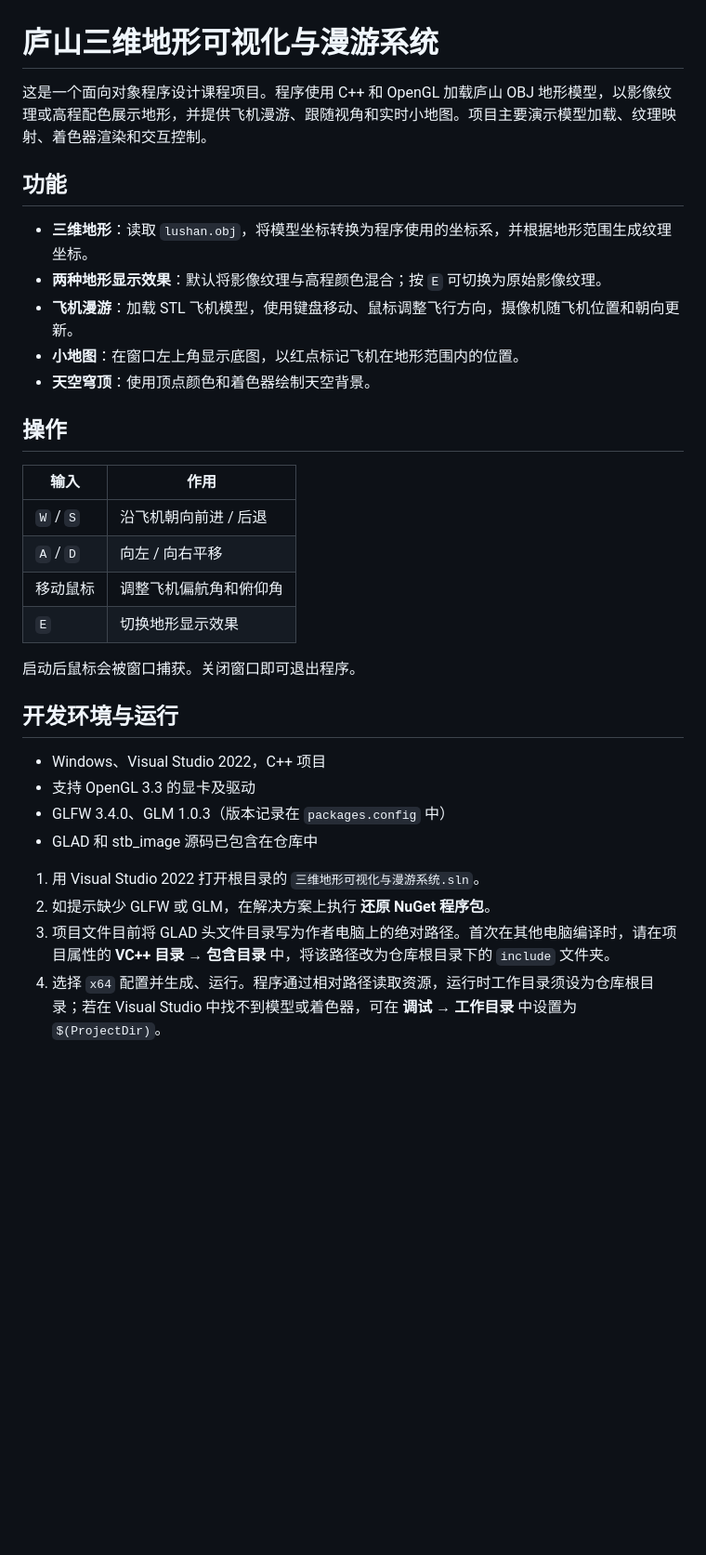
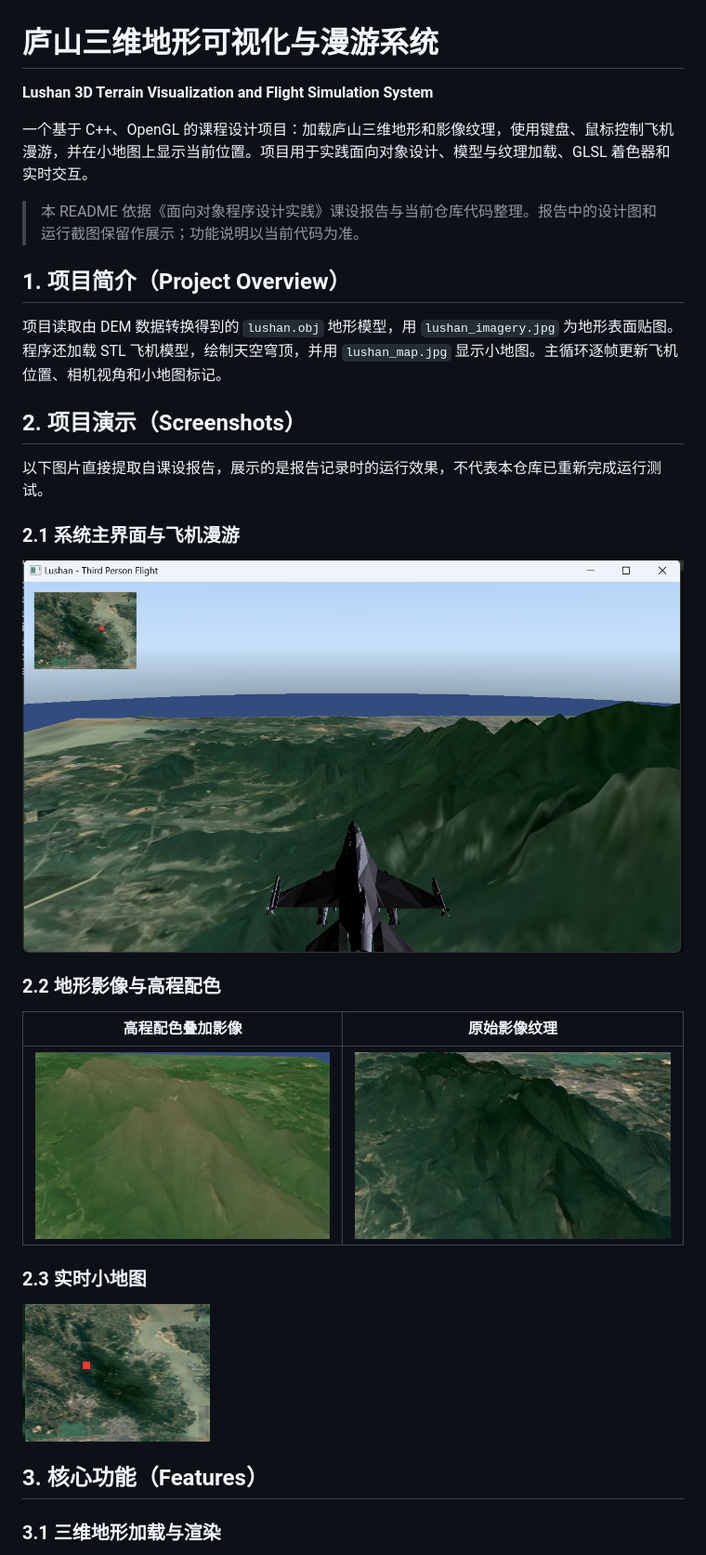
Before and after one commit to 3042465194-design/Lushan-3D-Terrain-System, a Markdown page: README.md, the part around one of its changes. Shown at 93% size. Drawn GitHub-style; pictures changed too: screenshots/elevation-rendering.png (added), screenshots/imagery-rendering.png (added), screenshots/main-interface.png (added); blank space fills up the shorter version.

Commit message:
Expand README with course report screenshots

```diff
--- a/README.md
+++ b/README.md
@@ -1,35 +1,34 @@
 # 庐山三维地形可视化与漫游系统
 
-这是一个面向对象程序设计课程项目。程序使用 C++ 和 OpenGL 加载庐山 OBJ 地形模型，以影像纹理或高程配色展示地形，并提供飞机漫游、跟随视角和实时小地图。项目主要演示模型加载、纹理映射、着色器渲染和交互控制。
+**Lushan 3D Terrain Visualization and Flight Simulation System**
 
-## 功能
+一个基于 C++、OpenGL 的课程设计项目：加载庐山三维地形和影像纹理，使用键盘、鼠标控制飞机漫游，并在小地图上显示当前位置。项目用于实践面向对象设计、模型与纹理加载、GLSL 着色器和实时交互。
 
-- **三维地形**：读取 `lushan.obj`，将模型坐标转换为程序使用的坐标系，并根据地形范围生成纹理坐标。
-- **两种地形显示效果**：默认将影像纹理与高程颜色混合；按 `E` 可切换为原始影像纹理。
-- **飞机漫游**：加载 STL 飞机模型，使用键盘移动、鼠标调整飞行方向，摄像机随飞机位置和朝向更新。
-- **小地图**：在窗口左上角显示底图，以红点标记飞机在地形范围内的位置。
-- **天空穹顶**：使用顶点颜色和着色器绘制天空背景。
+> 本 README 依据《面向对象程序设计实践》课设报告与当前仓库代码整理。报告中的设计图和运行截图保留作展示；功能说明以当前代码为准。
 
-## 操作
+## 1. 项目简介（Project Overview）
 
-| 输入 | 作用 |
+项目读取由 DEM 数据转换得到的 `lushan.obj` 地形模型，用 `lushan_imagery.jpg` 为地形表面贴图。程序还加载 STL 飞机模型，绘制天空穹顶，并用 `lushan_map.jpg` 显示小地图。主循环逐帧更新飞机位置、相机视角和小地图标记。
+
+## 2. 项目演示（Screenshots）
+
+以下图片直接提取自课设报告，展示的是报告记录时的运行效果，不代表本仓库已重新完成运行测试。
+
+### 2.1 系统主界面与飞机漫游
+
+![报告中的系统主界面，包含地形、飞机和小地图](screenshots/main-interface.png)
+
+### 2.2 地形影像与高程配色
+
+| 高程配色叠加影像 | 原始影像纹理 |
 | --- | --- |
-| `W` / `S` | 沿飞机朝向前进 / 后退 |
-| `A` / `D` | 向左 / 向右平移 |
-| 移动鼠标 | 调整飞机偏航角和俯仰角 |
-| `E` | 切换地形显示效果 |
+| ![高程配色模式](screenshots/elevation-rendering.png) | ![影像纹理模式](screenshots/imagery-rendering.png) |
 
-启动后鼠标会被窗口捕获。关闭窗口即可退出程序。
+### 2.3 实时小地图
 
-## 开发环境与运行
+![报告中的小地图红色位置标记](screenshots/minimap.png)
 
-- Windows、Visual Studio 2022，C++ 项目
-- 支持 OpenGL 3.3 的显卡及驱动
-- GLFW 3.4.0、GLM 1.0.3（版本记录在 `packages.config` 中）
-- GLAD 和 stb_image 源码已包含在仓库中
+## 3. 核心功能（Features）
 
-1. 用 Visual Studio 2022 打开根目录的 `三维地形可视化与漫游系统.sln`。
-2. 如提示缺少 GLFW 或 GLM，在解决方案上执行 **还原 NuGet 程序包**。
-3. 项目文件目前将 GLAD 头文件目录写为作者电脑上的绝对路径。首次在其他电脑编译时，请在项目属性的 **VC++ 目录 → 包含目录** 中，将该路径改为仓库根目录下的 `include` 文件夹。
-4. 选择 `x64` 配置并生成、运行。程序通过相对路径读取资源，运行时工作目录须设为仓库根目录；若在 Visual Studio 中找不到模型或着色器，可在 **调试 → 工作目录** 中设置为 `$(ProjectDir)`。
+### 3.1 三维地形加载与渲染
 
```
Also changed, not shown: other parts of README.md (+96 -12 lines), 1 other file.
